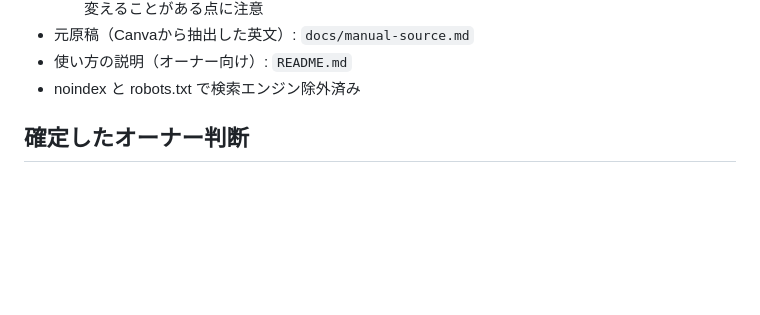
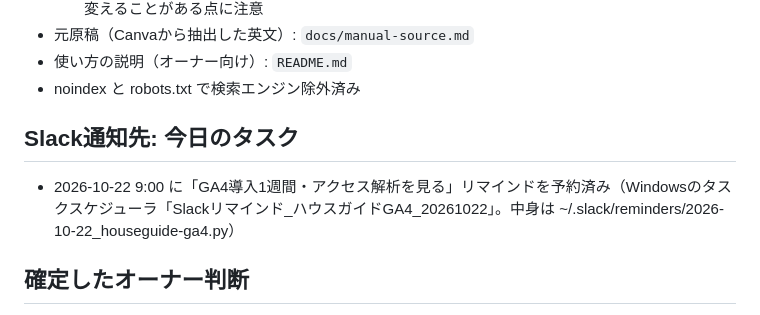
Before and after one commit to torizou0311/tsurumi-guide, a Markdown page: CLAUDE.md, the part around the change. Rendered like a GitHub page; blank space fills up the shorter version.

Commit message:
CLAUDE.md: Slack通知先とGA4リマインドの予約を記録
Co-Authored-By: Claude Opus 5.5 <noreply@anthropic.com>

```diff
--- a/CLAUDE.md
+++ b/CLAUDE.md
@@ -27,6 +27,9 @@
 - 元原稿（Canvaから抽出した英文）: `docs/manual-source.md`
 - 使い方の説明（オーナー向け）: `README.md`
 - noindex と robots.txt で検索エンジン除外済み
+
+## Slack通知先: 今日のタスク
+- 2026-10-22 9:00 に「GA4導入1週間・アクセス解析を見る」リマインドを予約済み（Windowsのタスクスケジューラ「Slackリマインド_ハウスガイドGA4_20261022」。中身は ~/.slack/reminders/2026-10-22_houseguide-ga4.py）
 
 ## 確定したオーナー判断
 - 羽田→京急鶴見は「約20分」
```
